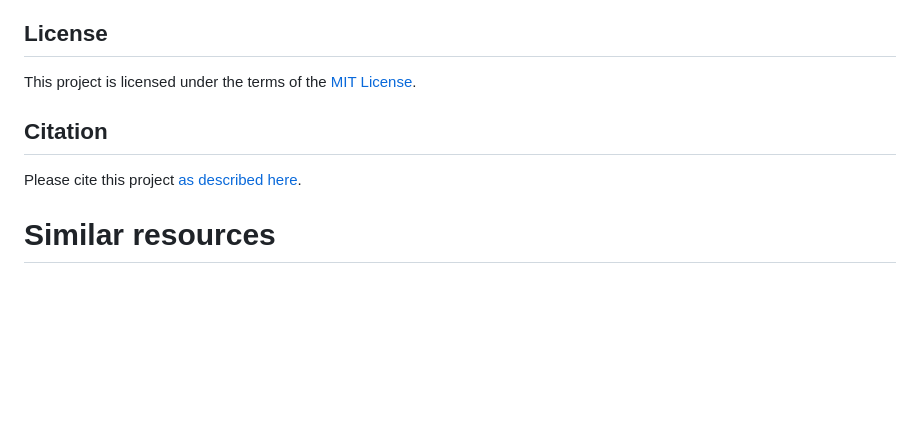
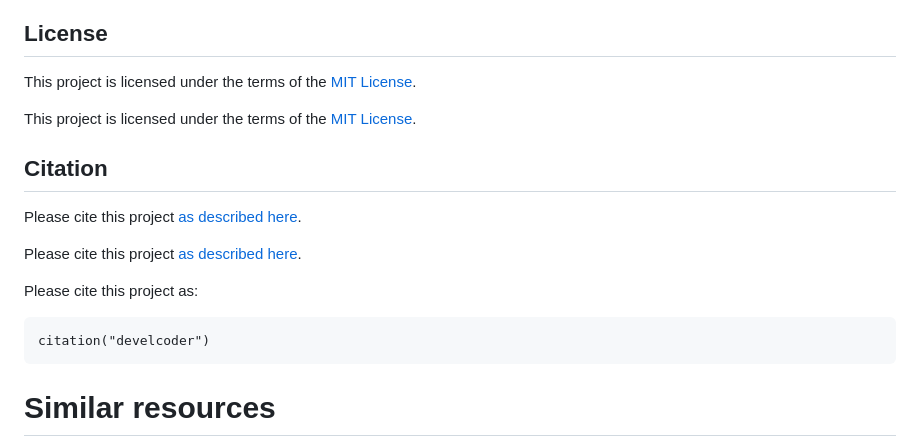
Before and after one commit to JesseAlderliesten/develcoder, a Markdown page: README.md, the part around one of its changes. Drawn GitHub-style; blank space fills up the shorter version.

Commit message:
Try which linking styles work for `LICENSE` and `CITATION`.

````diff
--- a/README.md
+++ b/README.md
@@ -77,8 +77,18 @@ package [checkrpkgs](https://jessealderliesten.github.io/checkrpkgs/).
 ## License
 This project is licensed under the terms of the [MIT License](/LICENSE.md).
 
+This project is licensed under the terms of the [MIT License](inst/LICENSE.md).
+
 ## Citation
 Please cite this project [as described here](/CITATION.cff).
+
+Please cite this project [as described here](inst/CITATION.cff).
+
+Please cite this project as:
+
+```{r, eval = TRUE, echo = FALSE}
+citation("develcoder")
+```
 
 # Similar resources
 - The book [R packages](https://r-pkgs.org/) by H. Wickham and J. Bryan
````
Also changed, not shown: other parts of README.md (+2 -2 lines).
